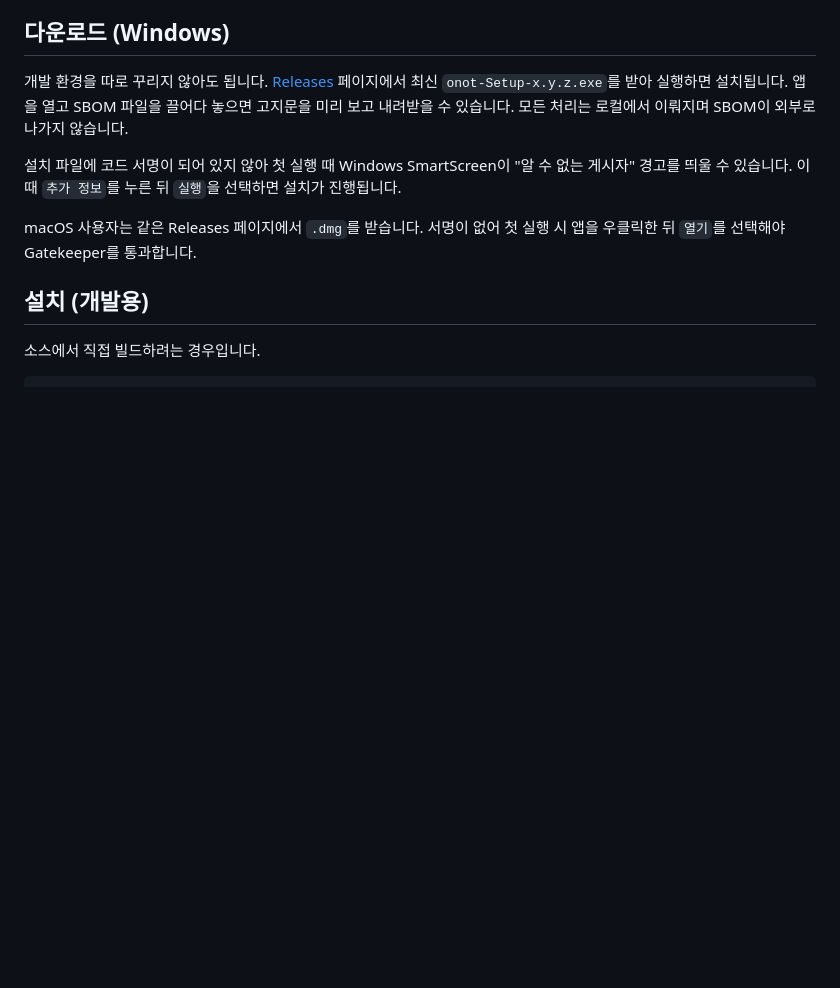
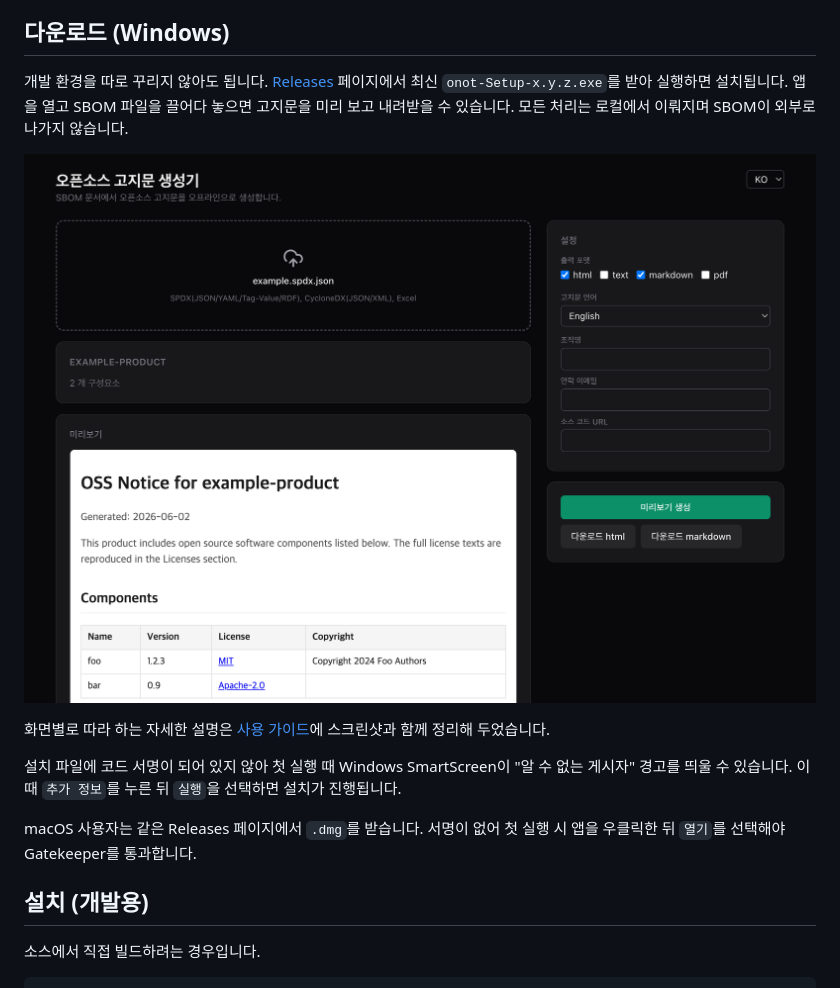
Before and after one commit to sktelecom/onot, a Markdown page: README.md, the part around the change. GitHub-like rendering; pictures changed too: docs/images/04-preview.png (added); blank space fills up the shorter version.

```diff
--- a/README.md
+++ b/README.md
@@ -14,6 +14,11 @@ Excel을 입력으로 받아 HTML, Text, Markdown, PDF 고지문을 만듭니다
 페이지에서 최신 `onot-Setup-x.y.z.exe`를 받아 실행하면 설치됩니다. 앱을 열고 SBOM 파일을
 끌어다 놓으면 고지문을 미리 보고 내려받을 수 있습니다. 모든 처리는 로컬에서 이뤄지며 SBOM이
 외부로 나가지 않습니다.
+
+![onot 앱 화면](docs/images/04-preview.png)
+
+화면별로 따라 하는 자세한 설명은 [사용 가이드](docs/USER_GUIDE.md)에 스크린샷과 함께 정리해
+두었습니다.
 
 설치 파일에 코드 서명이 되어 있지 않아 첫 실행 때 Windows SmartScreen이 "알 수 없는 게시자"
 경고를 띄울 수 있습니다. 이때 `추가 정보`를 누른 뒤 `실행`을 선택하면 설치가 진행됩니다.
```
Also changed, not shown: docs/USER_GUIDE.md (added, +75 -0 lines), docs/images/01-home.png (added), docs/images/02-uploaded.png (added), docs/images/03-settings.png (added), 1 other file.
